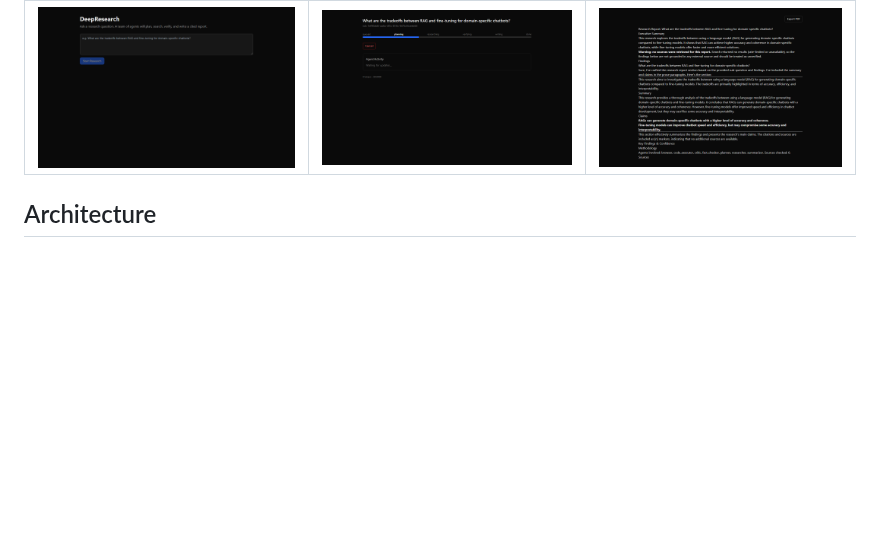
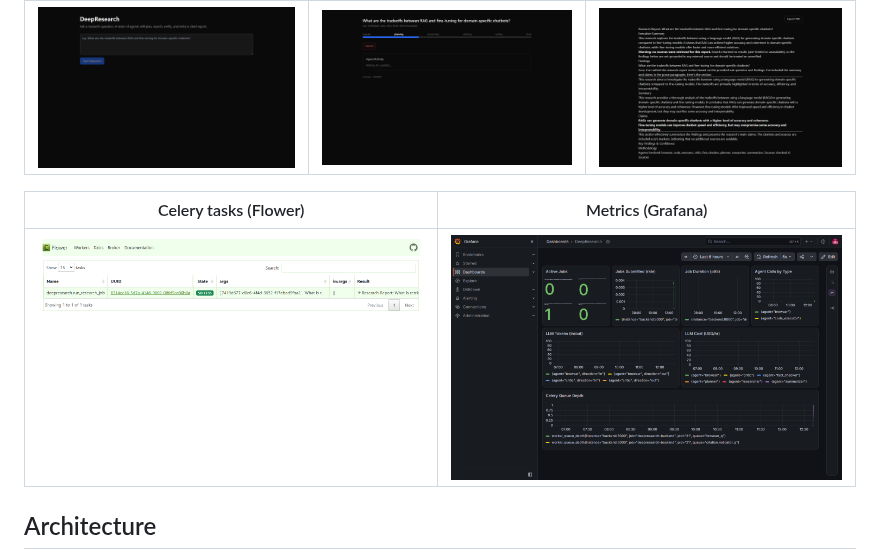
Before and after one commit to siddharthgaur1/deepresearch, a Markdown page: README.md, the part around the change. Rendered like a GitHub page; pictures changed too: docs/screenshots/05-flower.png (added), docs/screenshots/06-grafana.png (added); blank space fills up the shorter version.

```diff
--- a/README.md
+++ b/README.md
@@ -21,6 +21,10 @@ running end to end on your own machine for $0, no paid API required.
 | Submit a query | Live agent feed | Cited report |
 |---|---|---|
 | ![Home](docs/screenshots/01-home.png) | ![Job feed](docs/screenshots/03-job-feed.png) | ![Report](docs/screenshots/04-report.png) |
+
+| Celery tasks (Flower) | Metrics (Grafana) |
+|---|---|
+| ![Flower](docs/screenshots/05-flower.png) | ![Grafana](docs/screenshots/06-grafana.png) |
 
 ## Architecture
 
```
Also changed, not shown: 1 other file.
